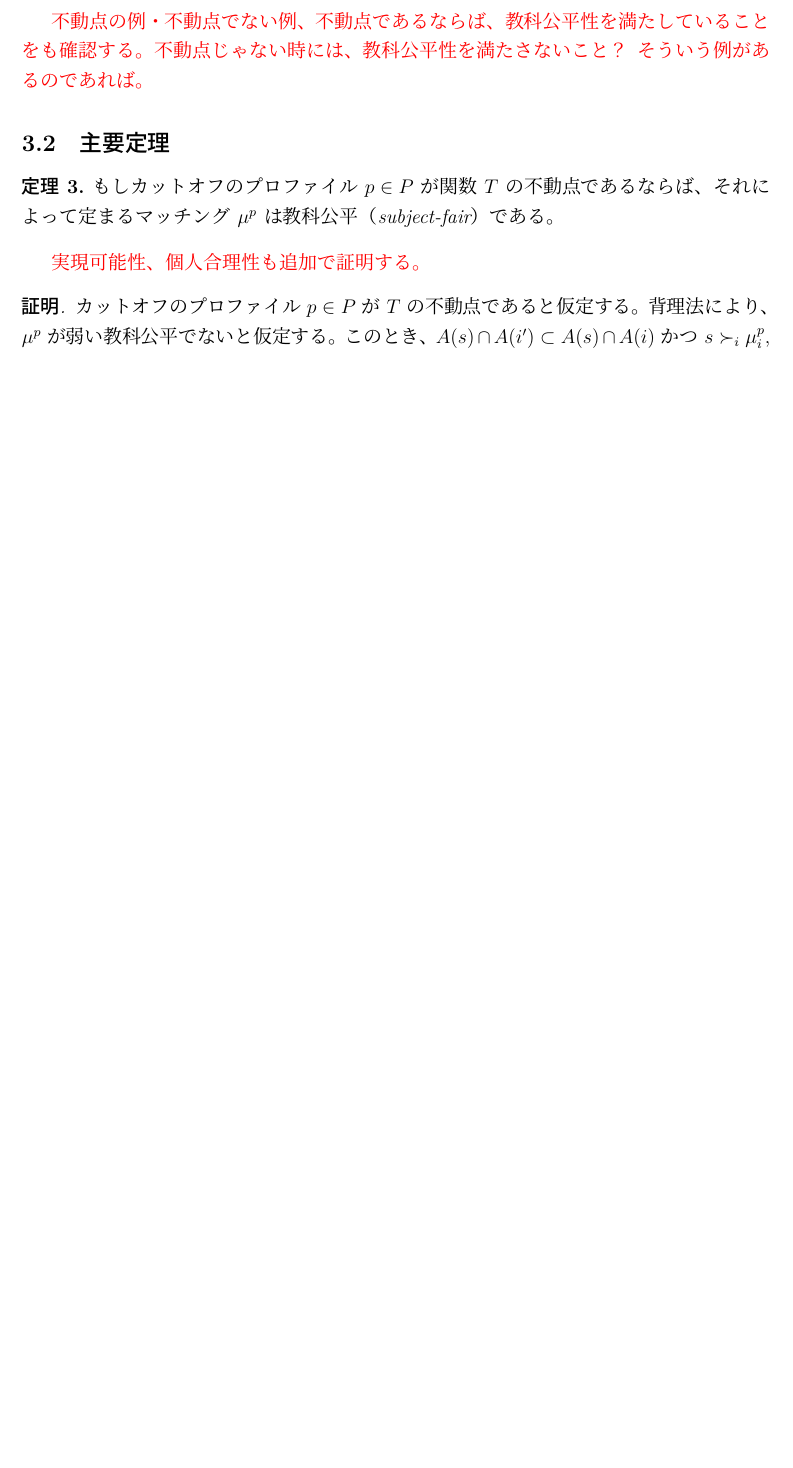
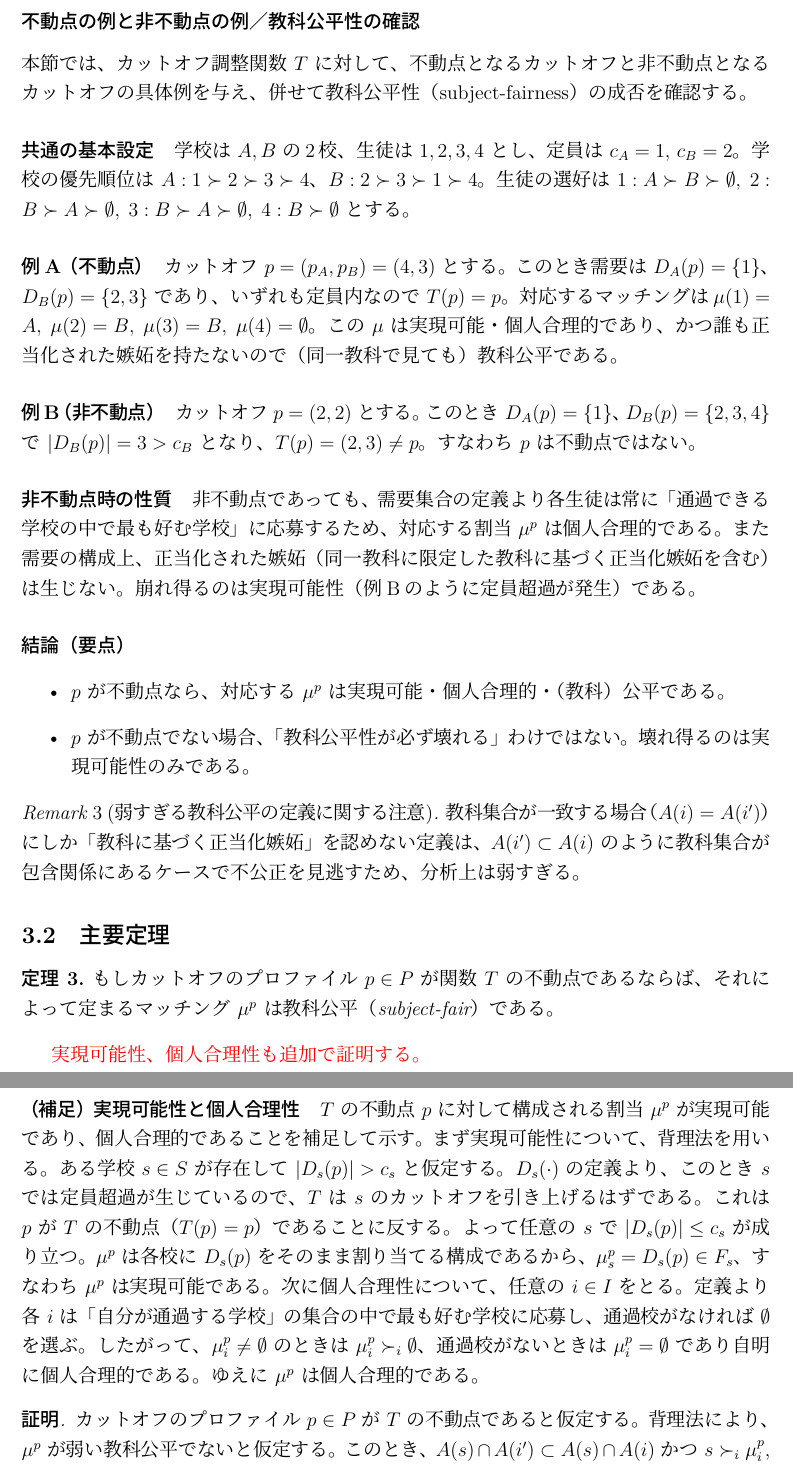
Before and after one commit to Krminfinity/master-thesis-2025, a LaTeX paper (修論.tex): part of page 25 of 32 before the commit and two parts of pages 25 and 26 of 33 after it, the two joined at a grey line, cut at the place of the change, the shorter picture padded with empty space. The pictures show the PDF file out/修論.pdf that the author committed with the source.

Commit message:
不動点の例と非不動点の例を追加し、教科公平性の確認を行うセクションを作成。実現可能性と個人合理性に関する補足を追加。

```diff
--- a/修論.tex
+++ b/修論.tex
@@ -1820,7 +1820,39 @@ p_s^j     & \text{if } | D_s^j(p) | \leq c^j_s
 
 
 
-\textcolor{red}{不動点の例・不動点でない例、不動点であるならば、教科公平性を満たしていることをも確認する。不動点じゃない時には、教科公平性を満たさないこと？そういう例があるのであれば。}
+% \textcolor{red}{不動点の例・不動点でない例、不動点であるならば、教科公平性を満たしていることをも確認する。不動点じゃない時には、教科公平性を満たさないこと？そういう例があるのであれば。}
+
+
+\subsubsection*{不動点の例と非不動点の例／教科公平性の確認}
+
+本節では、カットオフ調整関数 $T$ に対して、不動点となるカットオフと非不動点となるカットオフの具体例を与え、併せて教科公平性（subject-fairness）の成否を確認する。
+
+\paragraph{共通の基本設定} 学校は $A,B$ の2校、生徒は $1,2,3,4$ とし、定員は $c_A=1,\,c_B=2$。
+学校の優先順位は $A: 1 \succ 2 \succ 3 \succ 4$、$B: 2 \succ 3 \succ 1 \succ 4$。
+生徒の選好は $1: A \succ B \succ \emptyset,\; 2: B \succ A \succ \emptyset,\; 3: B \succ A \succ \emptyset,\; 4: B \succ \emptyset$ とする。
+
+\paragraph{例A（不動点）} カットオフ $p=(p_A,p_B)=(4,3)$ とする。
+このとき需要は $D_A(p)=\{1\}$、$D_B(p)=\{2,3\}$ であり、いずれも定員内なので $T(p)=p$。対応するマッチングは
+$\mu(1)=A,\;\mu(2)=B,\;\mu(3)=B,\;\mu(4)=\emptyset$。
+この $\mu$ は実現可能・個人合理的であり、かつ誰も正当化された嫉妬を持たないので（同一教科で見ても）教科公平である。
+
+\paragraph{例B（非不動点）} カットオフ $p=(2,2)$ とする。
+このとき $D_A(p)=\{1\}$、$D_B(p)=\{2,3,4\}$ で $|D_B(p)|=3>c_B$ となり、$T(p)=(2,3)\neq p$。
+すなわち $p$ は不動点ではない。
+
+\paragraph{非不動点時の性質} 非不動点であっても、需要集合の定義より各生徒は常に「通過できる学校の中で最も好む学校」に応募するため、対応する割当 $\mu^p$ は個人合理的である。また需要の構成上、正当化された嫉妬（同一教科に限定した教科に基づく正当化嫉妬を含む）は生じない。崩れ得るのは実現可能性（例Bのように定員超過が発生）である。
+
+\paragraph{結論（要点）}
+\begin{itemize}
+  \item $p$ が不動点なら、対応する $\mu^p$ は実現可能・個人合理的・（教科）公平である。
+  \item $p$ が不動点でない場合、「教科公平性が必ず壊れる」わけではない。壊れ得るのは実現可能性のみである。
+\end{itemize}
+
+\begin{remark}[弱すぎる教科公平の定義に関する注意]
+教科集合が一致する場合（$A(i)=A(i')$）にしか「教科に基づく正当化嫉妬」を認めない定義は、$A(i')\subset A(i)$ のように教科集合が包含関係にあるケースで不公正を見逃すため、分析上は弱すぎる。
+\end{remark}
+
+
 
 \subsection{主要定理}
 
@@ -1835,6 +1867,11 @@ p_s^j     & \text{if } | D_s^j(p) | \leq c^j_s
 \end{theorem}
 
 \textcolor{red}{実現可能性、個人合理性も追加で証明する。}
+
+\paragraph{（補足）実現可能性と個人合理性}
+$T$ の不動点 $p$ に対して構成される割当 $\mu^p$ が実現可能であり、個人合理的であることを補足して示す。まず実現可能性について、背理法を用いる。ある学校 $s \in S$ が存在して $|D_s(p)|>c_s$ と仮定する。$D_s(\cdot)$ の定義より、このとき $s$ では定員超過が生じているので、$T$ は $s$ のカットオフを引き上げるはずである。これは $p$ が $T$ の不動点（$T(p)=p$）であることに反する。よって任意の $s$ で $|D_s(p)|\le c_s$ が成り立つ。$\mu^p$ は各校に $D_s(p)$ をそのまま割り当てる構成であるから、$\mu^p_s=D_s(p)\in F_s$、すなわち $\mu^p$ は実現可能である。次に個人合理性について、任意の $i\in I$ をとる。定義より各 $i$ は「自分が通過する学校」の集合の中で最も好む学校に応募し、通過校がなければ $\emptyset$ を選ぶ。したがって、$\mu^p_i\neq\emptyset$ のときは $\mu^p_i \succ_i \emptyset$、通過校がないときは $\mu^p_i=\emptyset$ であり自明に個人合理的である。ゆえに $\mu^p$ は個人合理的である。
+
+
 
 \begin{proof}
 %   Sps a cutoff profile \( p \in P\) is a fixed point of \( T \).
```
Also changed, not shown: out/修論.pdf.
